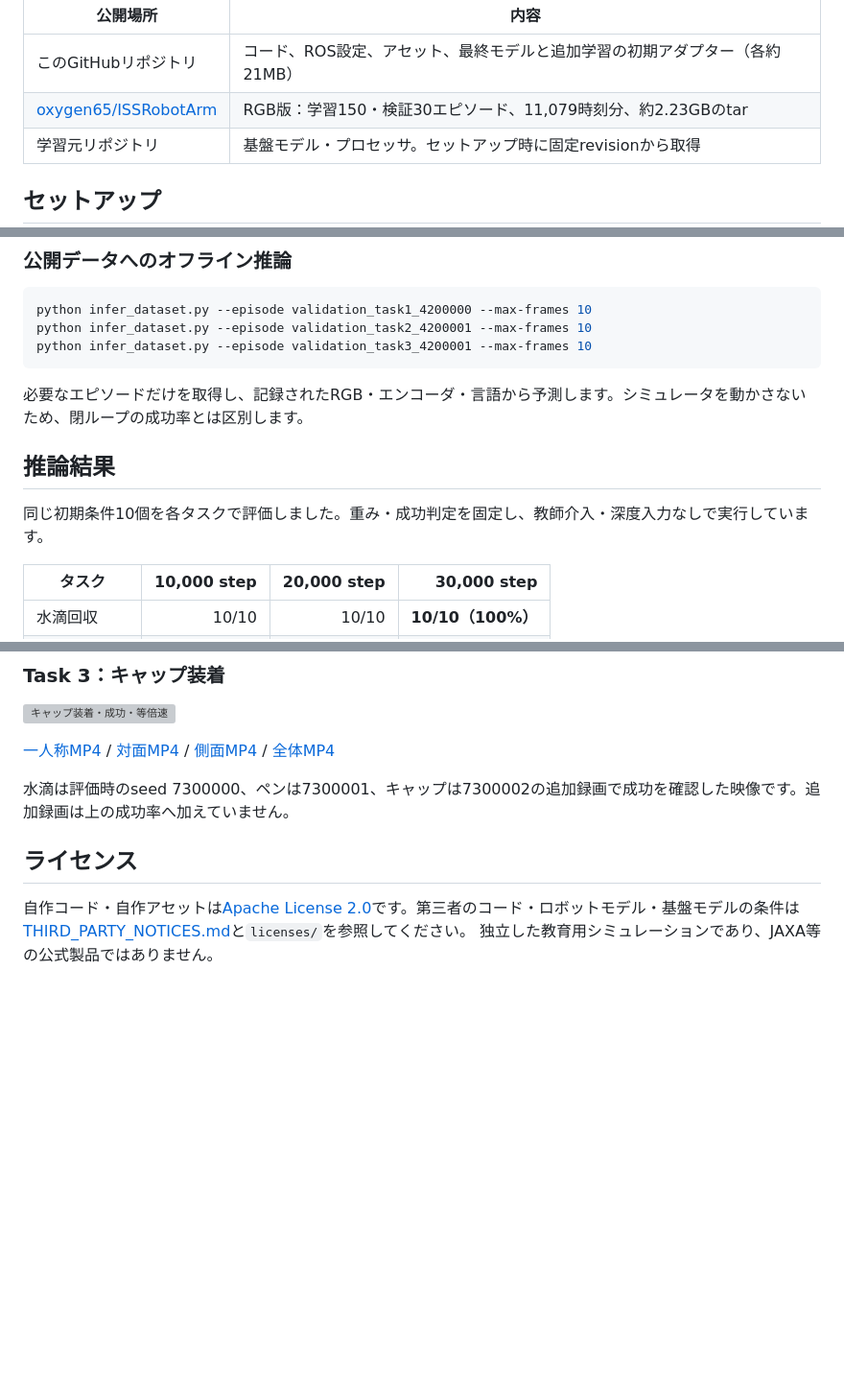
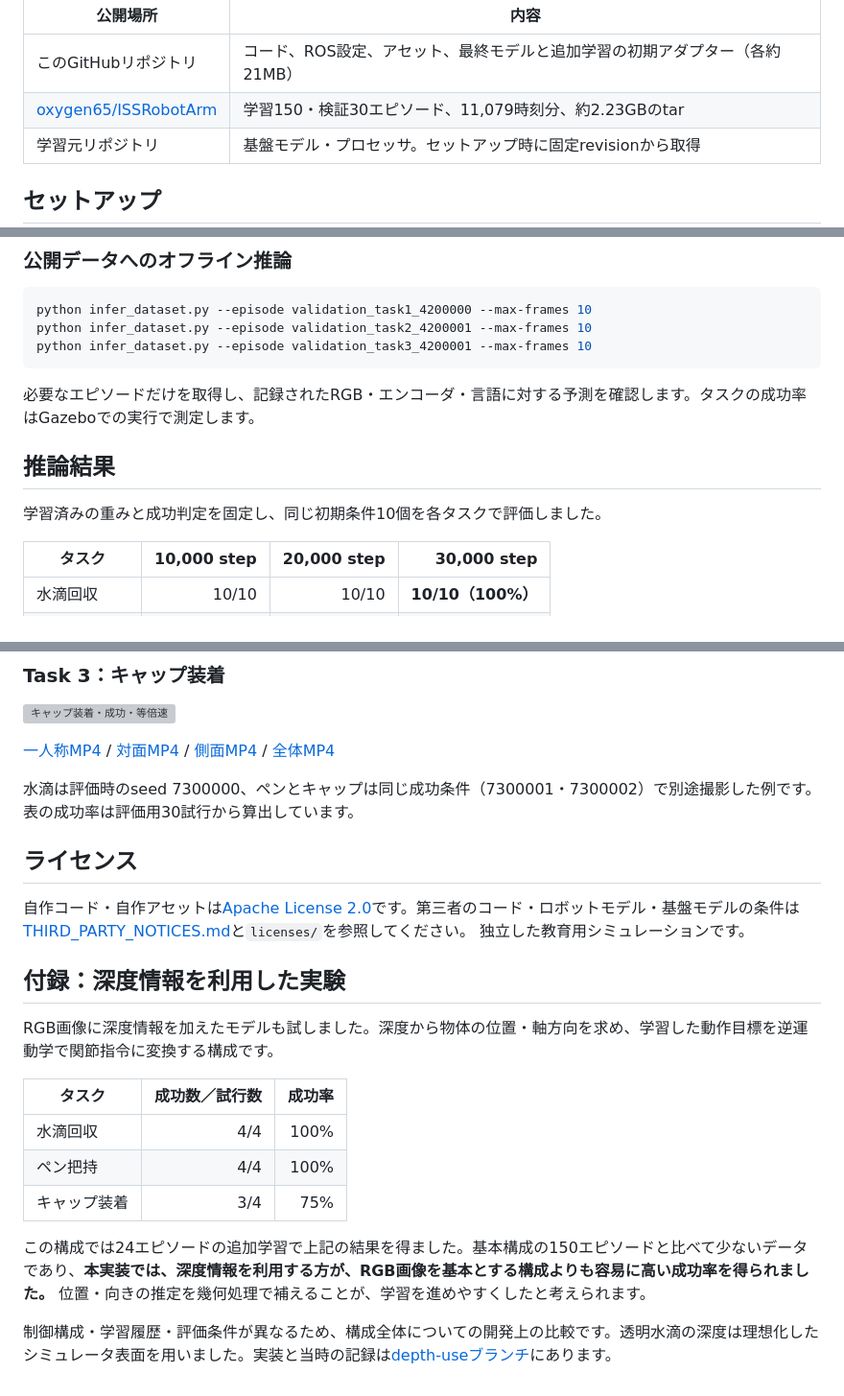
Before and after one commit to oxygen0605/ISSRobotArmSim, a Markdown page: README.md, 3 parts joined by grey strips. Shown at 96% size. GitHub-like rendering; blank space fills up the shorter version; grey boxes are pictures that could not be loaded.

Commit message:
Present RGB as standard and describe depth experiment in appendix

````diff
--- a/README.md
+++ b/README.md
@@ -28,7 +26,7 @@ SmolVLAが左右12軸の絶対関節目標を50ステップ分出力し、先頭
 | 公開場所 | 内容 |
 |---|---|
 | このGitHubリポジトリ | コード、ROS設定、アセット、最終モデルと追加学習の初期アダプター（各約21MB） |
-| [oxygen65/ISSRobotArm](https://huggingface.co/datasets/oxygen65/ISSRobotArm) | RGB版：学習150・検証30エピソード、11,079時刻分、約2.23GBのtar |
+| [oxygen65/ISSRobotArm](https://huggingface.co/datasets/oxygen65/ISSRobotArm) | 学習150・検証30エピソード、11,079時刻分、約2.23GBのtar |
 | 学習元リポジトリ | 基盤モデル・プロセッサ。セットアップ時に固定revisionから取得 |
 
 ## セットアップ
@@ -147,11 +145,11 @@ python infer_dataset.py --episode validation_task2_4200001 --max-frames 10
 python infer_dataset.py --episode validation_task3_4200001 --max-frames 10
 ```
 
-必要なエピソードだけを取得し、記録されたRGB・エンコーダ・言語から予測します。シミュレータを動かさないため、閉ループの成功率とは区別します。
+必要なエピソードだけを取得し、記録されたRGB・エンコーダ・言語に対する予測を確認します。タスクの成功率はGazeboでの実行で測定します。
 
 ## 推論結果
 
-同じ初期条件10個を各タスクで評価しました。重み・成功判定を固定し、教師介入・深度入力なしで実行しています。
+学習済みの重みと成功判定を固定し、同じ初期条件10個を各タスクで評価しました。
 
 | タスク | 10,000 step | 20,000 step | **30,000 step** |
 |---|---:|---:|---:|
@@ -182,9 +180,23 @@ python infer_dataset.py --episode validation_task3_4200001 --max-frames 10
 
 [一人称MP4](docs/results/rgb/media/task3-front.mp4) / [対面MP4](docs/results/rgb/media/task3-opposite.mp4) / [側面MP4](docs/results/rgb/media/task3-side.mp4) / [全体MP4](docs/results/rgb/media/task3-overview.mp4)
 
-水滴は評価時のseed 7300000、ペンは7300001、キャップは7300002の追加録画で成功を確認した映像です。追加録画は上の成功率へ加えていません。
+水滴は評価時のseed 7300000、ペンとキャップは同じ成功条件（7300001・7300002）で別途撮影した例です。表の成功率は評価用30試行から算出しています。
 
 ## ライセンス
 
 自作コード・自作アセットは[Apache License 2.0](LICENSE)です。第三者のコード・ロボットモデル・基盤モデルの条件は[THIRD_PARTY_NOTICES.md](THIRD_PARTY_NOTICES.md)と`licenses/`を参照してください。
-独立した教育用シミュレーションであり、JAXA等の公式製品ではありません。
+独立した教育用シミュレーションです。
+
+## 付録：深度情報を利用した実験
+
+RGB画像に深度情報を加えたモデルも試しました。深度から物体の位置・軸方向を求め、学習した動作目標を逆運動学で関節指令に変換する構成です。
+
+| タスク | 成功数／試行数 | 成功率 |
+|---|---:|---:|
+| 水滴回収 | 4/4 | 100% |
+| ペン把持 | 4/4 | 100% |
+| キャップ装着 | 3/4 | 75% |
+
+この構成では24エピソードの追加学習で上記の結果を得ました。基本構成の150エピソードと比べて少ないデータであり、**本実装では、深度情報を利用する方が、RGB画像を基本とする構成よりも容易に高い成功率を得られました。** 位置・向きの推定を幾何処理で補えることが、学習を進めやすくしたと考えられます。
+
+制御構成・学習履歴・評価条件が異なるため、構成全体についての開発上の比較です。透明水滴の深度は理想化したシミュレータ表面を用いました。実装と当時の記録は[depth-useブランチ](https://github.com/oxygen0605/ISSRobotArmSim/tree/depth-use)にあります。
````
Also changed, not shown: other parts of README.md (+3 -5 lines).
